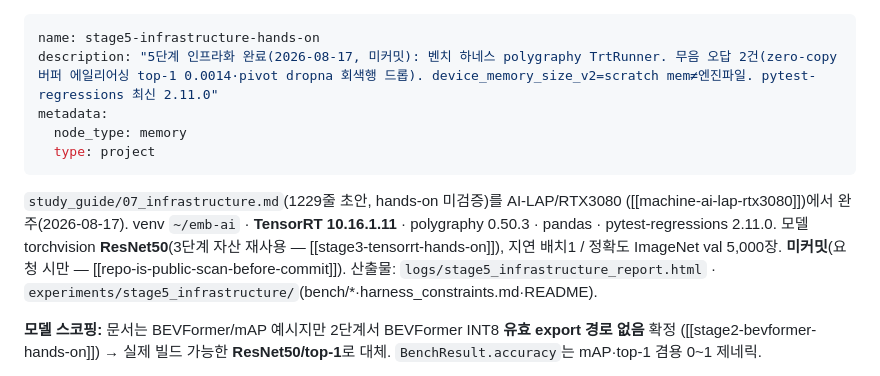
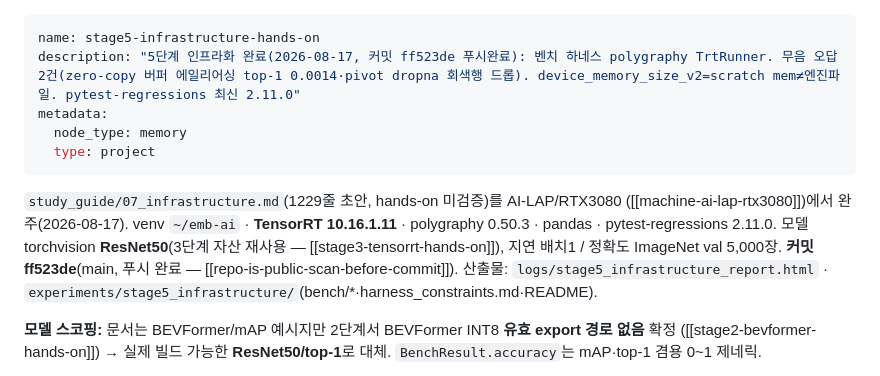
Before and after one commit to yyshin-katech/embedded-ai-quantization-guide, a Markdown page: .claude/memory/stage5-infrastructure-hands-on.md, the part around the change. GitHub-like rendering.

Commit message:
메모리 동기화: 5단계 커밋 해시 ff523de 기록(미커밋→푸시완료)
앞선 커밋 ff523de(5단계 실기 검증) 직후, .claude/memory의 stage5 메모리와
인덱스의 커밋 상태 표기를 "미커밋"→"커밋 ff523de 푸시완료"로 갱신(stage3 선례와 동일).

Co-Authored-By: Claude Opus 4.8 <noreply@anthropic.com>

```diff
--- a/.claude/memory/stage5-infrastructure-hands-on.md
+++ b/.claude/memory/stage5-infrastructure-hands-on.md
@@ -1,6 +1,6 @@
 ---
 name: stage5-infrastructure-hands-on
-description: "5단계 인프라화 완료(2026-08-17, 미커밋): 벤치 하네스 polygraphy TrtRunner. 무음 오답 2건(zero-copy 버퍼 에일리어싱 top-1 0.0014·pivot dropna 회색행 드롭). device_memory_size_v2=scratch mem≠엔진파일. pytest-regressions 최신 2.11.0"
+description: "5단계 인프라화 완료(2026-08-17, 커밋 ff523de 푸시완료): 벤치 하네스 polygraphy TrtRunner. 무음 오답 2건(zero-copy 버퍼 에일리어싱 top-1 0.0014·pivot dropna 회색행 드롭). device_memory_size_v2=scratch mem≠엔진파일. pytest-regressions 최신 2.11.0"
 metadata:
   node_type: memory
   type: project
@@ -9,7 +9,7 @@ metadata:
 `study_guide/07_infrastructure.md`(1229줄 초안, hands-on 미검증)를 AI-LAP/RTX3080
 ([[machine-ai-lap-rtx3080]])에서 완주(2026-08-17). venv `~/emb-ai` · **TensorRT 10.16.1.11** ·
 polygraphy 0.50.3 · pandas · pytest-regressions 2.11.0. 모델 torchvision **ResNet50**(3단계 자산 재사용 —
-[[stage3-tensorrt-hands-on]]), 지연 배치1 / 정확도 ImageNet val 5,000장. **미커밋**(요청 시만 —
+[[stage3-tensorrt-hands-on]]), 지연 배치1 / 정확도 ImageNet val 5,000장. **커밋 ff523de**(main, 푸시 완료 —
 [[repo-is-public-scan-before-commit]]). 산출물: `logs/stage5_infrastructure_report.html` ·
 `experiments/stage5_infrastructure/`(bench/*·harness_constraints.md·README).
 
```
Also changed, not shown: .claude/memory/README.md (+1 -1 lines).
